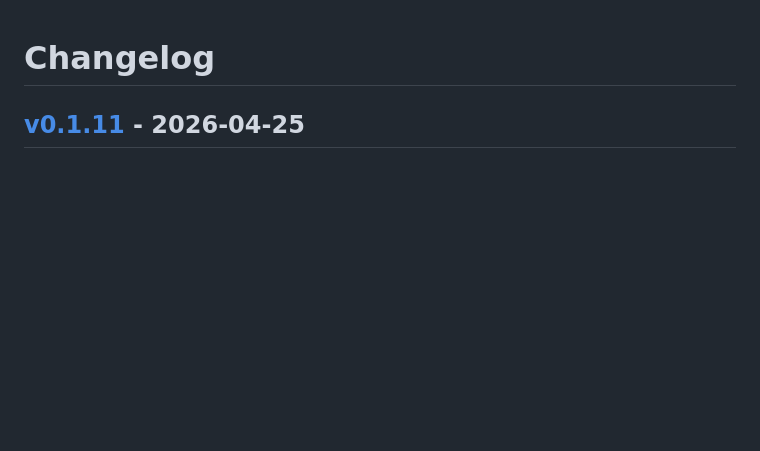
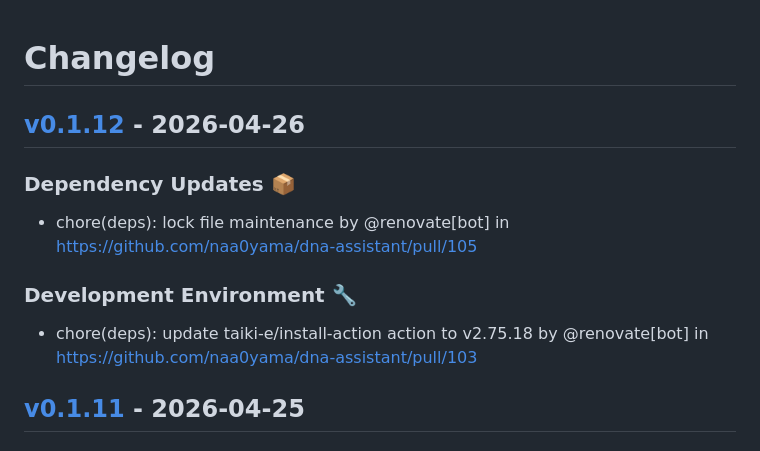
Before and after one commit to naa0yama/dna-assistant, a Markdown page: CHANGELOG.md, the part around the change. Drawn GitHub-style; blank space fills up the shorter version.

Commit message:
[tagpr] update CHANGELOG.md

```diff
--- a/CHANGELOG.md
+++ b/CHANGELOG.md
@@ -1,4 +1,10 @@
 # Changelog
+
+## [v0.1.12](https://github.com/naa0yama/dna-assistant/compare/v0.1.11...v0.1.12) - 2026-04-26
+### Dependency Updates 📦
+- chore(deps): lock file maintenance by @renovate[bot] in https://github.com/naa0yama/dna-assistant/pull/105
+### Development Environment 🔧
+- chore(deps): update taiki-e/install-action action to v2.75.18 by @renovate[bot] in https://github.com/naa0yama/dna-assistant/pull/103
 
 ## [v0.1.11](https://github.com/naa0yama/dna-assistant/compare/v0.1.10...v0.1.11) - 2026-04-25
 
```
